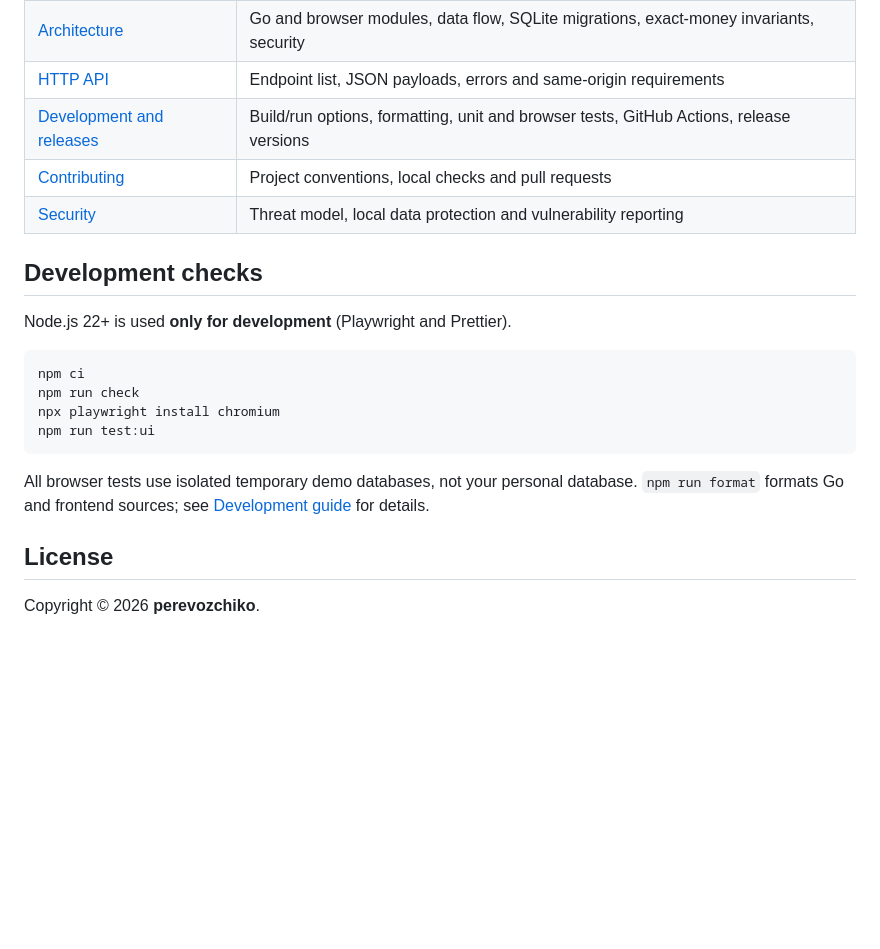
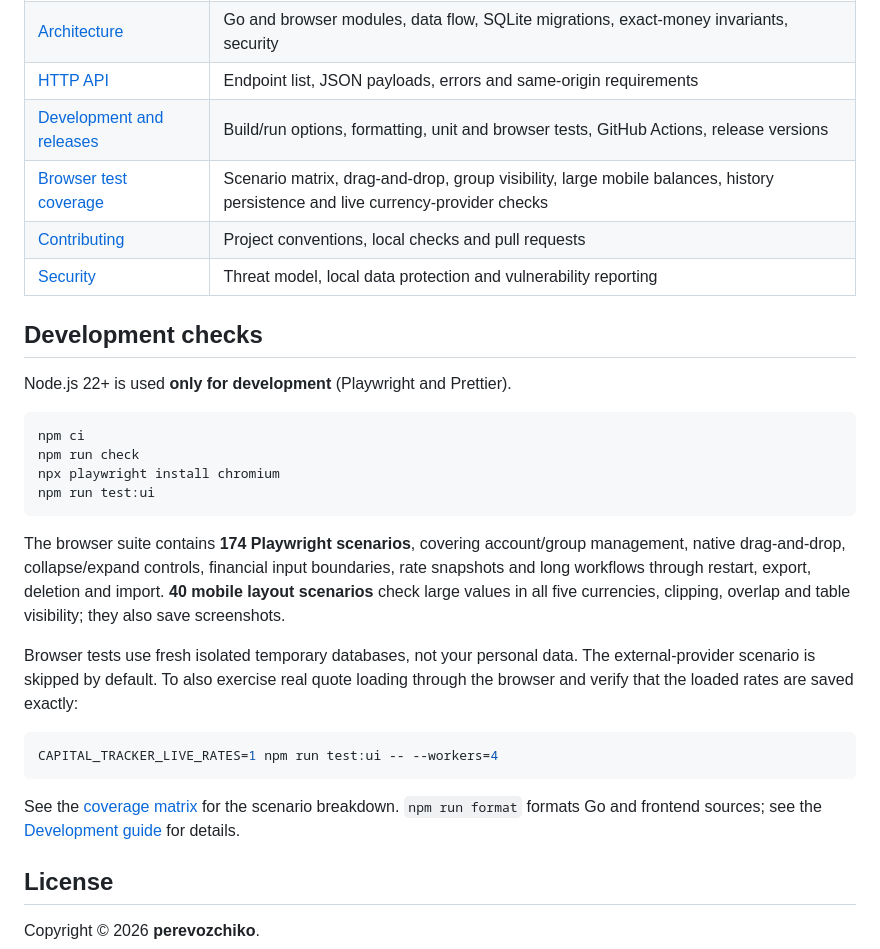
Before and after one commit to perevozchiko/capital-tracker, a Markdown page: README.md, the part around one of its changes. Drawn GitHub-style; blank space fills up the shorter version.

````diff
--- a/README.md
+++ b/README.md
@@ -146,6 +159,7 @@ Downloaded binaries are currently unsigned/not notarized. Verify the attached SH
 | [Architecture](docs/ARCHITECTURE.md) | Go and browser modules, data flow, SQLite migrations, exact-money invariants, security |
 | [HTTP API](docs/API.md) | Endpoint list, JSON payloads, errors and same-origin requirements |
 | [Development and releases](docs/DEVELOPMENT.md) | Build/run options, formatting, unit and browser tests, GitHub Actions, release versions |
+| [Browser test coverage](docs/TEST_COVERAGE.md) | Scenario matrix, drag-and-drop, group visibility, large mobile balances, history persistence and live currency-provider checks |
 | [Contributing](CONTRIBUTING.md) | Project conventions, local checks and pull requests |
 | [Security](SECURITY.md) | Threat model, local data protection and vulnerability reporting |
 
@@ -160,7 +174,15 @@ npx playwright install chromium
 npm run test:ui
 ```
 
-All browser tests use isolated temporary demo databases, not your personal database. `npm run format` formats Go and frontend sources; see [Development guide](docs/DEVELOPMENT.md) for details.
+The browser suite contains **174 Playwright scenarios**, covering account/group management, native drag-and-drop, collapse/expand controls, financial input boundaries, rate snapshots and long workflows through restart, export, deletion and import. **40 mobile layout scenarios** check large values in all five currencies, clipping, overlap and table visibility; they also save screenshots.
+
+Browser tests use fresh isolated temporary databases, not your personal data. The external-provider scenario is skipped by default. To also exercise real quote loading through the browser and verify that the loaded rates are saved exactly:
+
+```sh
+CAPITAL_TRACKER_LIVE_RATES=1 npm run test:ui -- --workers=4
+```
+
+See the [coverage matrix](docs/TEST_COVERAGE.md) for the scenario breakdown. `npm run format` formats Go and frontend sources; see the [Development guide](docs/DEVELOPMENT.md) for details.
 
 ## License
 
````
Also changed, not shown: other parts of README.md (+18 -5 lines), docs/screenshots/README.md (+9 -1 lines), docs/screenshots/accounts.png, docs/screenshots/dashboard.png, docs/screenshots/mobile-balances.png (added), docs/screenshots/monthly-balances.png, 3 other files.
